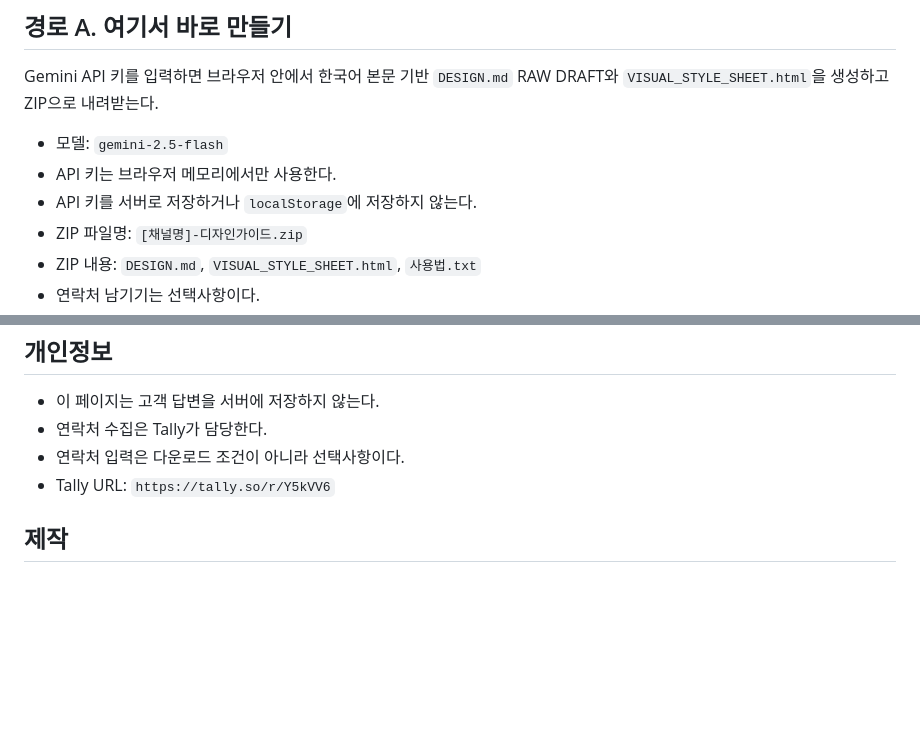
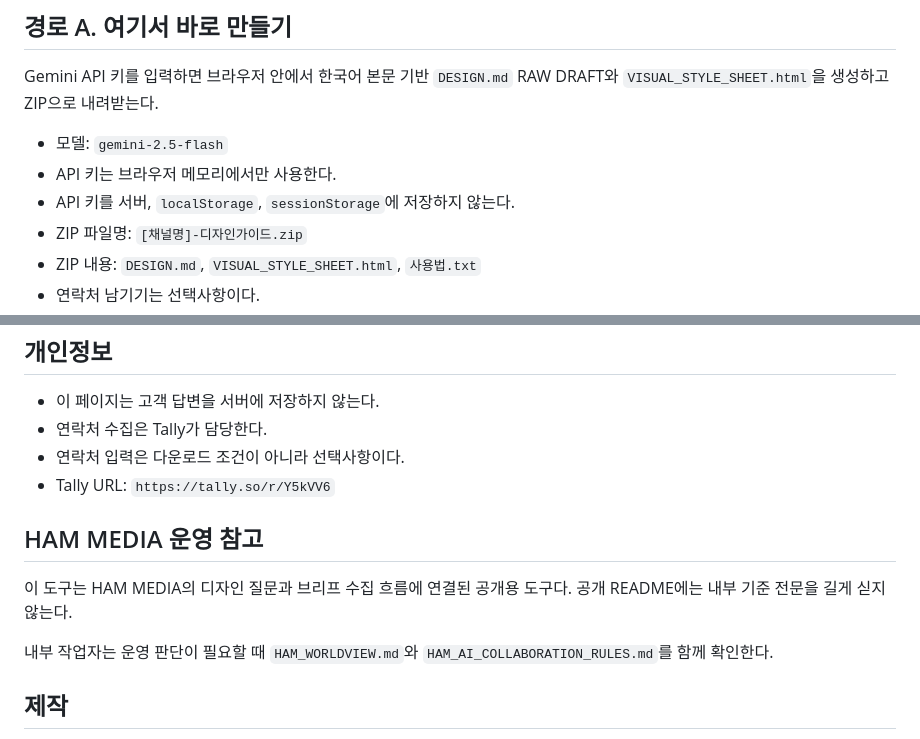
Before and after one commit to hammedia/design-brief, a Markdown page: README.md, 2 parts joined by grey strips. Rendered like a GitHub page; blank space fills up the shorter version.

```diff
--- a/README.md
+++ b/README.md
@@ -39,7 +39,7 @@ Gemini API 키를 입력하면 브라우저 안에서 한국어 본문 기반 `D
 
 - 모델: `gemini-2.5-flash`
 - API 키는 브라우저 메모리에서만 사용한다.
-- API 키를 서버로 저장하거나 `localStorage`에 저장하지 않는다.
+- API 키를 서버, `localStorage`, `sessionStorage`에 저장하지 않는다.
 - ZIP 파일명: `[채널명]-디자인가이드.zip`
 - ZIP 내용: `DESIGN.md`, `VISUAL_STYLE_SHEET.html`, `사용법.txt`
 - 연락처 남기기는 선택사항이다.
@@ -81,6 +81,12 @@ GitHub Pages에 올릴 때는 이 폴더 전체를 공개 루트로 사용한다
 - 연락처 입력은 다운로드 조건이 아니라 선택사항이다.
 - Tally URL: `https://tally.so/r/Y5kVV6`
 
+## HAM MEDIA 운영 참고
+
+이 도구는 HAM MEDIA의 디자인 질문과 브리프 수집 흐름에 연결된 공개용 도구다. 공개 README에는 내부 기준 전문을 길게 싣지 않는다.
+
+내부 작업자는 운영 판단이 필요할 때 `HAM_WORLDVIEW.md`와 `HAM_AI_COLLABORATION_RULES.md`를 함께 확인한다.
+
 ## 제작
 
 - 제작: 햄(함동민)
```
Also changed, not shown: CONVENTIONS.md (added, +60 -0 lines), PROJECT_STATE.md (added, +99 -0 lines).
